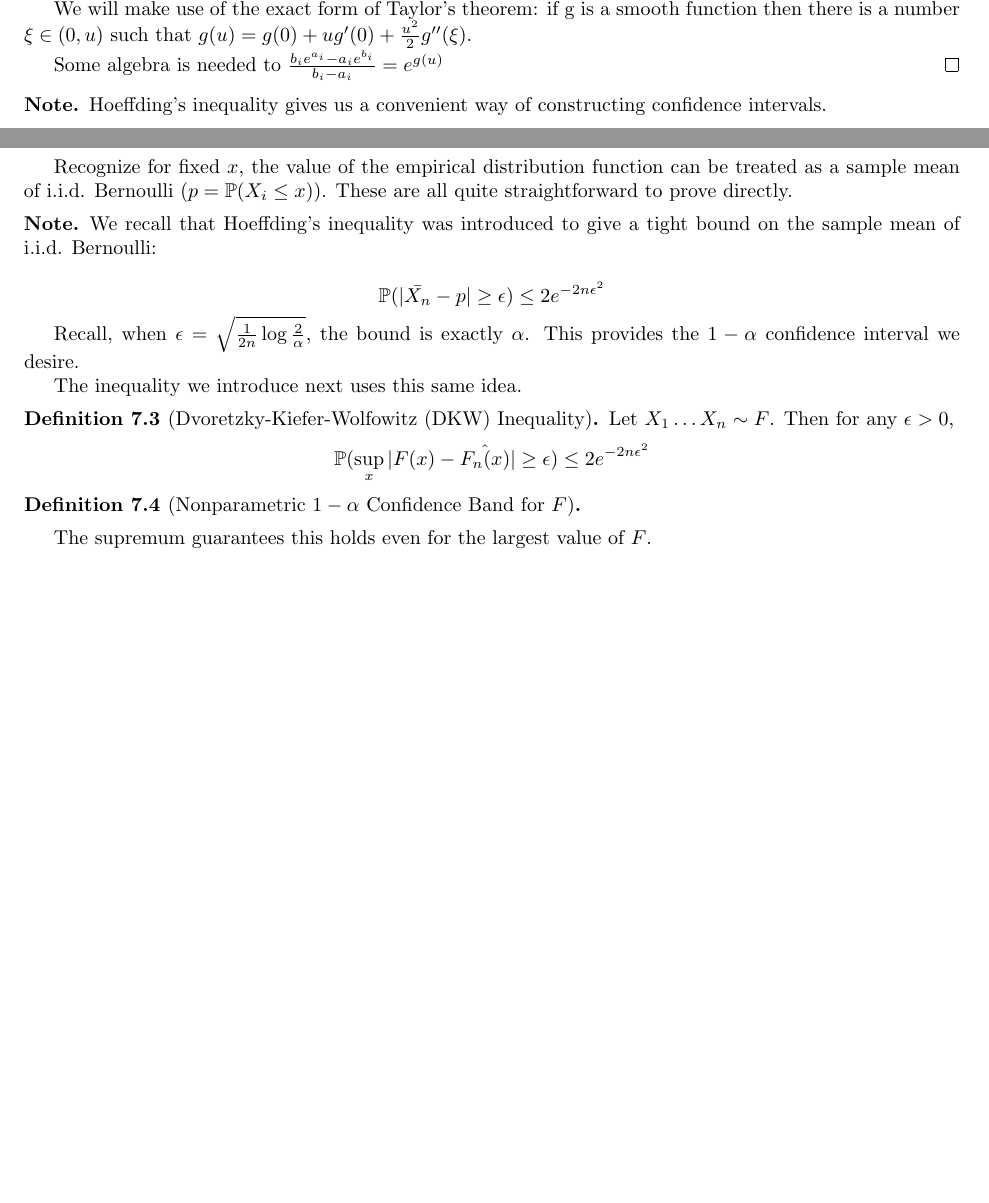
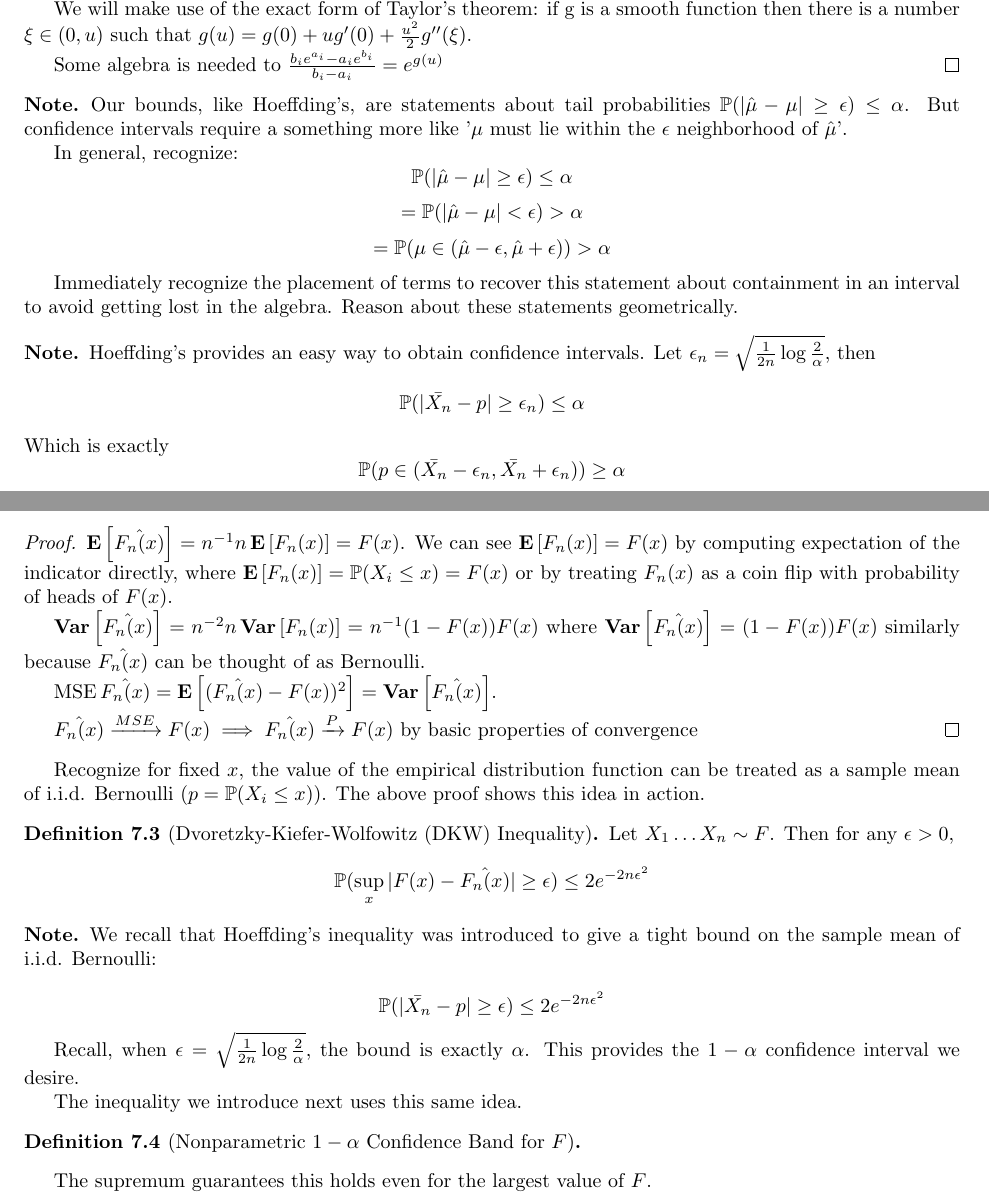
Before and after one commit to kennyworkman/wasserman, a LaTeX document (main.tex): two parts of pages 18 and 22 of 22 before the commit and two parts of pages 18 and 23 of 23 after it, joined at a grey line, cut so that both start at the same text, the shorter picture padded with empty space. Compiled offline with pdfLaTeX.

Commit message:
Proving basic results with empirical CDF. Hoeffding's clarification

```diff
--- a/main.tex
+++ b/main.tex
@@ -1538,8 +1538,26 @@ expression collapses to $\E{X^2} - \E{X}^2 = \Var{X}$.
 \end{proof}
 
 \begin{note}
-    Hoeffding's inequality gives us a convenient way of constructing confidence
-    intervals. %TODO
+    Our bounds, like Hoeffding's, are statements about tail probabilities $\P(|\hat{\mu} -
+    \mu| \geq \epsilon) \leq \alpha$. But confidence intervals require a
+    something more like '$\mu$ must lie within the $\epsilon$ neighborhood of
+    $\hat{\mu}$'.
+
+    In general, recognize:
+    \[\P(|\hat{\mu} - \mu| \geq \epsilon) \leq \alpha\]
+    \[= \P(|\hat{\mu} - \mu| < \epsilon) > \alpha\]
+    \[= \P(\mu \in (\hat{\mu} - \epsilon, \hat{\mu} + \epsilon)) > \alpha\]
+
+    Immediately recognize the placement of terms to recover this statement
+    about containment in an interval to avoid getting lost in the algebra.
+    Reason about these statements geometrically.
+\end{note}
+
+\begin{note}
+    Hoeffding's provides an easy way to obtain confidence intervals.  Let
+    $\epsilon_n = \sqrt{\frac{1}{2n}\log{\frac{2}{\alpha}}}$, then
+    \[\P(|\bar{X_n} - p| \geq \epsilon_n) \leq \alpha\]
+    Which is exactly \[\P(p \in (\bar{X_n}-\epsilon_n, \bar{X_n}+\epsilon_n)) \geq \alpha\]
 \end{note}
 
 \begin{definition}[Mill's Inequality]
@@ -1932,9 +1950,30 @@ around the parameter instead of just the mean.
     $\hat{F_n(x)} \xrightarrow{P} F(x)$
 \end{theorem}
 
+\begin{proof}
+    $\E{\hat{F_n(x)}} = n^{-1}n\E{F_n(x)} = F(x)$. We can see $\E{F_n(x)} =
+    F(x)$ by computing expectation of the indicator directly, where $\E{F_n(x)}
+    = \P(X_i \leq x) = F(x)$ or by treating $F_n(x)$ as a coin flip with
+    probability of heads of $F(x)$.
+
+    $\Var{\hat{F_n(x)}} = n^{-2}n\Var{F_n(x)} = n^{-1}(1-F(x))F(x)$ where
+    $\Var{\hat{F_n(x)}} = (1-F(x))F(x)$ similarly because $\hat{F_n(x)}$ can be
+    thought of as Bernoulli.
+
+    $\operatorname{MSE}{\hat{F_n(x)}} = \E{(\hat{F_n(x)} - F(x))^2} =
+    \Var{\hat{F_n(x)}}$.
+
+    $\hat{F_n(x)} \xrightarrow{MSE} F(x) \implies \hat{F_n(x)} \xrightarrow{P}
+    F(x)$ by basic properties of convergence
+\end{proof}
+
 Recognize for fixed $x$, the value of the empirical distribution function can be treated as a sample mean
-of i.i.d. Bernoulli ($p = \P(X_i \leq x)$). These are all quite straightforward to prove directly.
-
+of i.i.d. Bernoulli ($p = \P(X_i \leq x)$). The above proof shows this idea in action.
+
+\begin{definition}[Dvoretzky-Kiefer-Wolfowitz (DKW) Inequality]
+    Let $X_1 \dots X_n \sim F$. Then for any $\epsilon > 0$,
+    \[\P(\sup_x|F(x)-\hat{F_n(x)}| \geq \epsilon) \leq 2e^{-2n\epsilon^2}\]
+\end{definition}
 
 \begin{note}
 We recall that Hoeffding's inequality was introduced to give a tight
```
Also changed, not shown: main.pdf, main.tex (7 more changed lines).
